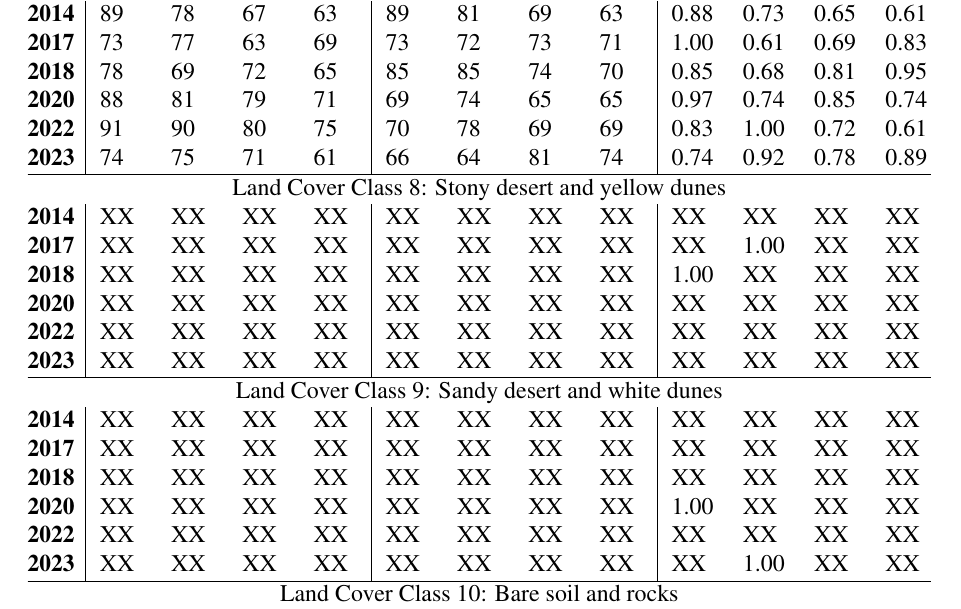
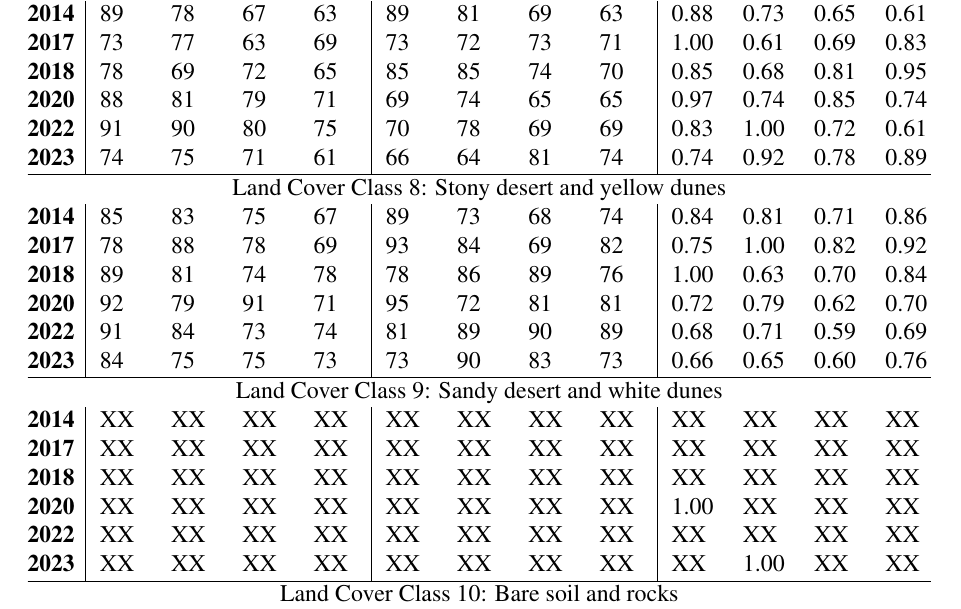
Before and after one commit to paulinelemenkova/Mauritania_ArtSat, a LaTeX document (Mauritania_ML_20241223.tex): part of page 15 of 28, cut so that both start at the same text. Compiled offline with pdfLaTeX.

Commit message:
Add files via upload

```diff
--- a/Mauritania_ML_20241223.tex
+++ b/Mauritania_ML_20241223.tex
@@ -479,12 +479,12 @@ The land categories for the years 2014 to 2013 and their statistics are presente
     \textbf{2023} & 74 & 75 & 71 & 61 & 66 & 64 & 81 & 74 & 0.74 & 0.92 & 0.78 & 0.89 \\
 \hline
 \multicolumn{13}{c}{Land Cover Class 8: Stony desert and yellow dunes} \\
-    \textbf{2014} & XX & XX & XX  & XX & XX & XX & XX & XX & XX & XX & XX & XX \\
-    \textbf{2017} & XX & XX & XX  & XX & XX & XX & XX & XX & XX & 1.00 & XX & XX \\
-    \textbf{2018} & XX & XX & XX  & XX & XX & XX & XX & XX & 1.00 & XX & XX & XX \\
-    \textbf{2020} & XX & XX & XX  & XX & XX & XX & XX & XX & XX & XX & XX & XX \\
-     \textbf{2022} & XX & XX & XX  & XX & XX & XX & XX & XX & XX & XX & XX & XX \\
-    \textbf{2023} & XX & XX & XX  & XX & XX & XX & XX & XX & XX & XX & XX & XX \\
+    \textbf{2014} & 85 & 83 & 75  & 67 & 89 & 73 & 68 & 74 & 0.84 & 0.81 & 0.71 & 0.86 \\
+    \textbf{2017} & 78 & 88 & 78  & 69 & 93 & 84 & 69 & 82 & 0.75 & 1.00 & 0.82 & 0.92 \\
+    \textbf{2018} & 89 & 81 & 74  & 78 & 78 & 86 & 89 & 76 & 1.00 & 0.63 & 0.70 & 0.84 \\
+    \textbf{2020} & 92 & 79 & 91  & 71 & 95 & 72 & 81 & 81 & 0.72 & 0.79 & 0.62 & 0.70 \\
+     \textbf{2022} & 91 & 84 & 73  & 74 & 81 & 89 & 90 & 89 & 0.68 & 0.71 & 0.59 & 0.69 \\
+    \textbf{2023} & 84 & 75 & 75  & 73 & 73 & 90 & 83 & 73 & 0.66 & 0.65 & 0.60 & 0.76 \\
 \hline
 \multicolumn{13}{c}{Land Cover Class 9: Sandy desert and white dunes} \\
     \textbf{2014} & XX & XX & XX  & XX & XX & XX & XX & XX & XX & XX & XX & XX \\
```
